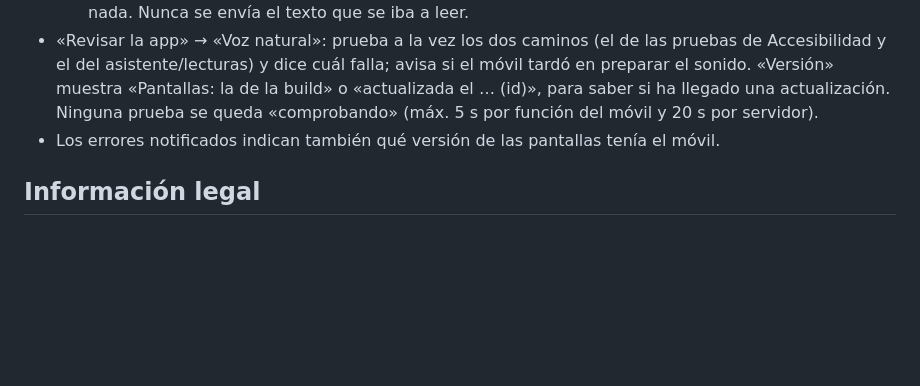
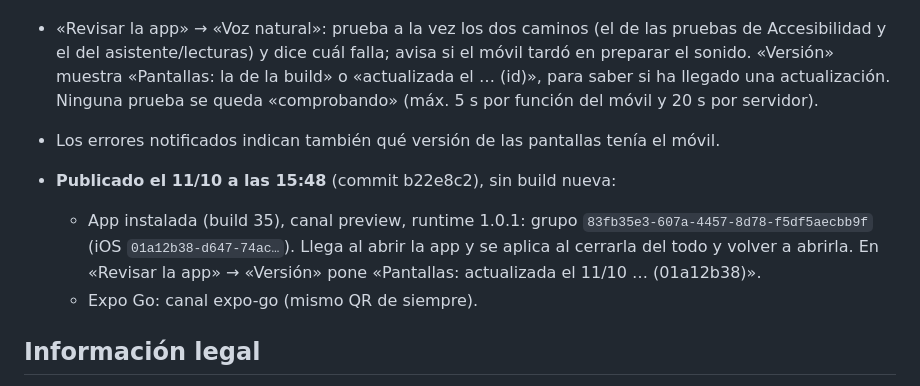
Before and after one commit to murelf87/MediClaro, a Markdown page: CAMBIOS_2026-10-11.md, the part around the change. Rendered like a GitHub page; blank space fills up the shorter version.

Commit message:
Documento del 11/10: actualización de la voz publicada sin build (canal preview)
Co-Authored-By: Claude Opus 5.5 <noreply@anthropic.com>
Claude-Session: https://claude.ai/code/session_016w94sKzZgY4MipyPJ31o8d

```diff
--- a/CAMBIOS_2026-10-11.md
+++ b/CAMBIOS_2026-10-11.md
@@ -20,6 +20,10 @@
   - en las compilaciones de prueba (preview y Expo Go) se envía solo a «Errores notificados» como «[Automático] …» (como mucho uno cada 10 minutos). En la versión de las tiendas no se envía nada. Nunca se envía el texto que se iba a leer.
 - «Revisar la app» → «Voz natural»: prueba a la vez los dos caminos (el de las pruebas de Accesibilidad y el del asistente/lecturas) y dice cuál falla; avisa si el móvil tardó en preparar el sonido. «Versión» muestra «Pantallas: la de la build» o «actualizada el … (id)», para saber si ha llegado una actualización. Ninguna prueba se queda «comprobando» (máx. 5 s por función del móvil y 20 s por servidor).
 - Los errores notificados indican también qué versión de las pantallas tenía el móvil.
+
+- **Publicado el 11/10 a las 15:48** (commit b22e8c2), sin build nueva:
+  - App instalada (build 35), canal preview, runtime 1.0.1: grupo `83fb35e3-607a-4457-8d78-f5df5aecbb9f` (iOS `01a12b38-d647-74ac…`). Llega al abrir la app y se aplica al cerrarla del todo y volver a abrirla. En «Revisar la app» → «Versión» pone «Pantallas: actualizada el 11/10 … (01a12b38)».
+  - Expo Go: canal expo-go (mismo QR de siempre).
 
 ## Información legal
 - Quitados los enlaces «Ver también en la web» de Condiciones de uso, Política de privacidad y Aviso legal (fallaban). Los textos completos se siguen leyendo dentro de la app.
```
